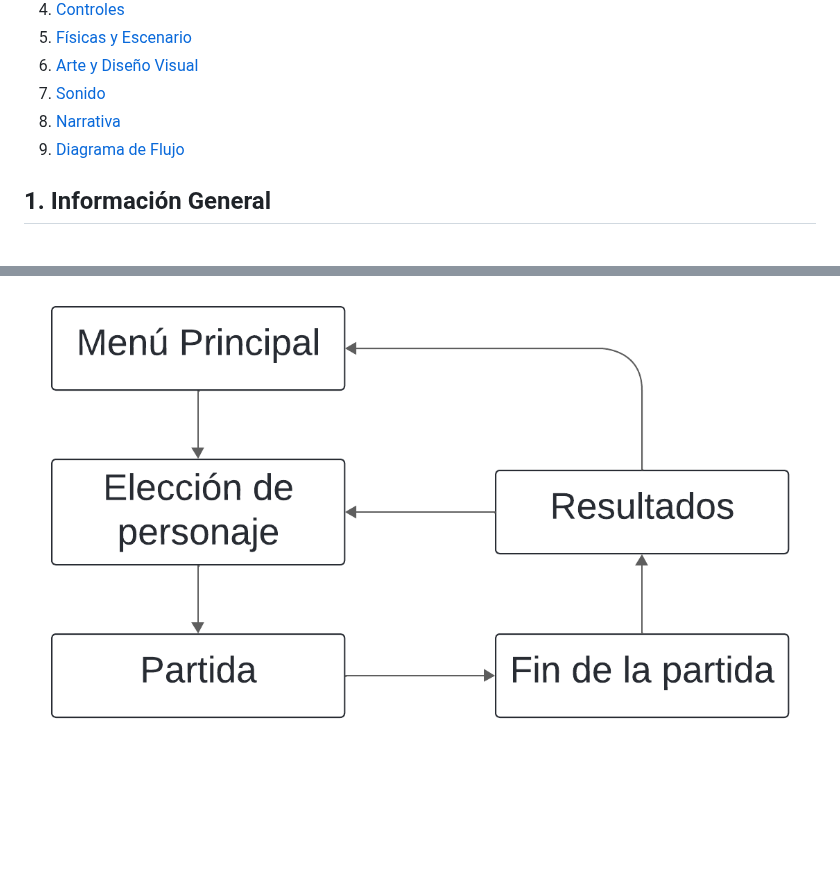
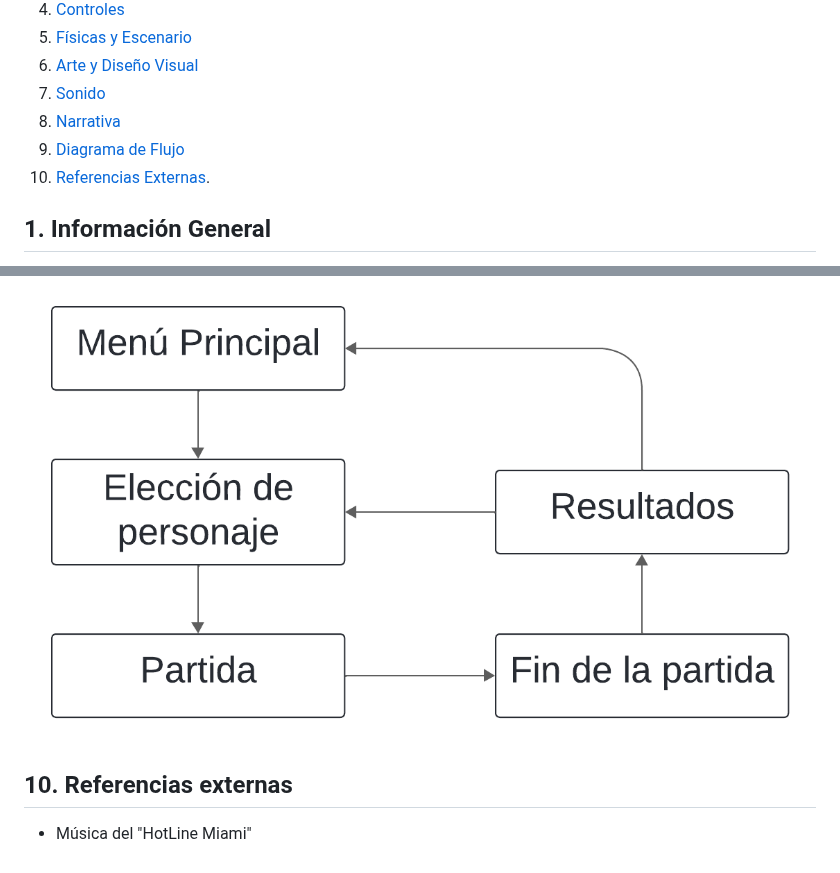
Before and after one commit to 1Nash0/JuegosRed, a Markdown page: GDD.md, 2 parts joined by grey strips. Rendered like a GitHub page; blank space fills up the shorter version.

```diff
--- a/GDD.md
+++ b/GDD.md
@@ -11,6 +11,7 @@
 7. [Sonido](#7-sonido)
 8. [Narrativa](#8-narrativa)
 9. [Diagrama de Flujo](#9-diagrama-de-flujo)
+10. [Referencias Externas](#10-referencias-enternas).
 
 
 
@@ -133,3 +134,6 @@
 ## 9. Diagrama de Flujo
 
 ![Diagrama de flujo](./public/assets/Diagrama.png)
+
+## 10. Referencias externas
+- Música del "HotLine Miami"
```
